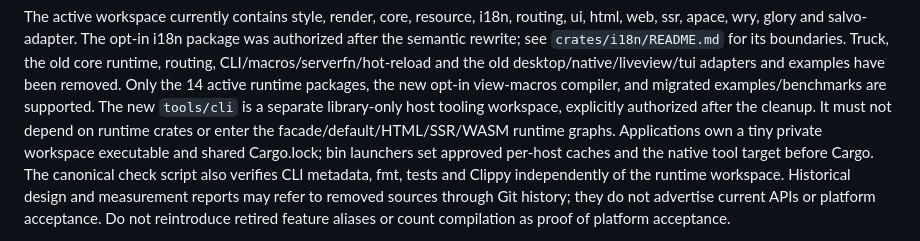
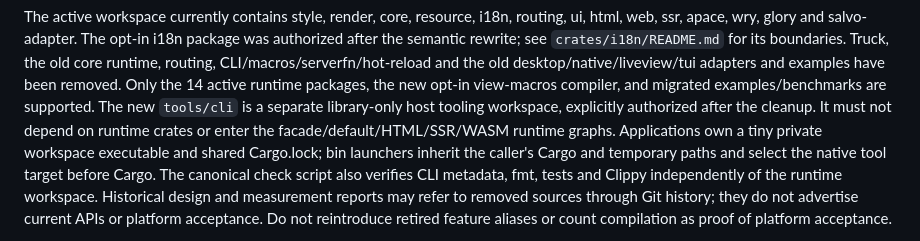
Before and after one commit to glory-rs/glory, a Markdown page: AGENTS.md, the part around the change. GitHub-like rendering.

Commit message:
docs(cli): remove stale launcher cache and version guidance

```diff
--- a/AGENTS.md
+++ b/AGENTS.md
@@ -108,8 +108,9 @@ desktop/native/liveview/tui adapters and examples have been removed. Only the
 new `tools/cli` is a separate library-only host tooling workspace, explicitly
 authorized after the cleanup. It must not depend on runtime crates or enter
 the facade/default/HTML/SSR/WASM runtime graphs. Applications own a tiny private
-workspace executable and shared Cargo.lock; bin launchers set approved per-host caches and the
-native tool target before Cargo. The canonical check script also verifies CLI
+workspace executable and shared Cargo.lock; bin launchers inherit the caller's
+Cargo and temporary paths and select the native tool target before Cargo.
+The canonical check script also verifies CLI
 metadata, fmt, tests and Clippy independently of the runtime workspace. Historical
 design and measurement reports may refer to removed sources through Git history;
 they do not advertise current APIs or platform acceptance. Do not reintroduce
```
Also changed, not shown: tools/cli/README.md (+1 -1 lines).
